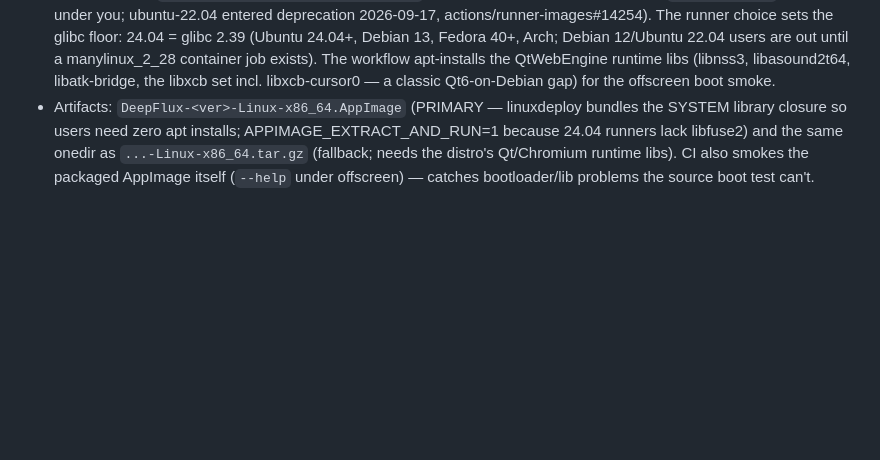
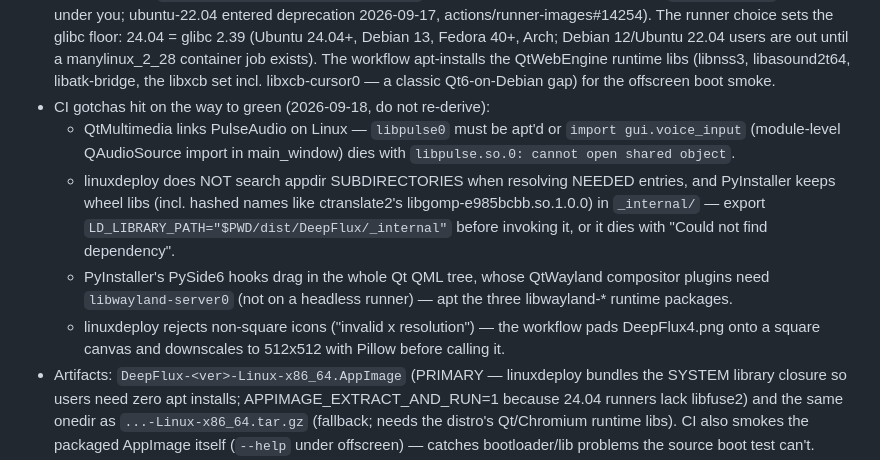
Before and after one commit to ex4n1m0/DeepFlux, a Markdown page: AGENTS.md, the part around the change. GitHub-like rendering; blank space fills up the shorter version.

Commit message:
AGENTS.md: Linux CI gotchas (libpulse, LD_LIBRARY_PATH hashed libs, libwayland, square icon)

```diff
--- a/AGENTS.md
+++ b/AGENTS.md
@@ -257,6 +257,21 @@
   QtWebEngine runtime libs (libnss3, libasound2t64, libatk-bridge, the
   libxcb set incl. libxcb-cursor0 — a classic Qt6-on-Debian gap) for the
   offscreen boot smoke.
+- CI gotchas hit on the way to green (2026-09-18, do not re-derive):
+  * QtMultimedia links PulseAudio on Linux — `libpulse0` must be apt'd or
+    `import gui.voice_input` (module-level QAudioSource import in
+    main_window) dies with `libpulse.so.0: cannot open shared object`.
+  * linuxdeploy does NOT search appdir SUBDIRECTORIES when resolving
+    NEEDED entries, and PyInstaller keeps wheel libs (incl. hashed names
+    like ctranslate2's libgomp-e985bcbb.so.1.0.0) in `_internal/` — export
+    `LD_LIBRARY_PATH="$PWD/dist/DeepFlux/_internal"` before invoking it,
+    or it dies with "Could not find dependency".
+  * PyInstaller's PySide6 hooks drag in the whole Qt QML tree, whose
+    QtWayland compositor plugins need `libwayland-server0` (not on a
+    headless runner) — apt the three libwayland-* runtime packages.
+  * linuxdeploy rejects non-square icons ("invalid x resolution") — the
+    workflow pads DeepFlux4.png onto a square canvas and downscales to
+    512x512 with Pillow before calling it.
 - Artifacts: `DeepFlux-<ver>-Linux-x86_64.AppImage` (PRIMARY — linuxdeploy
   bundles the SYSTEM library closure so users need zero apt installs;
   APPIMAGE_EXTRACT_AND_RUN=1 because 24.04 runners lack libfuse2) and the
```
